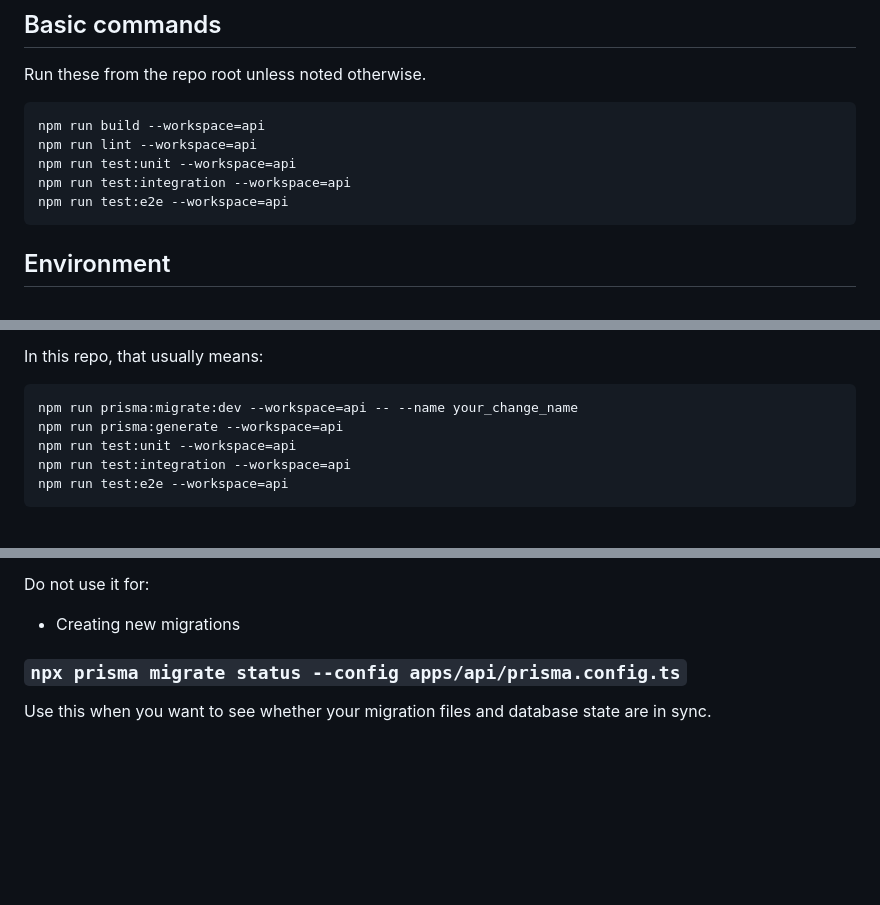
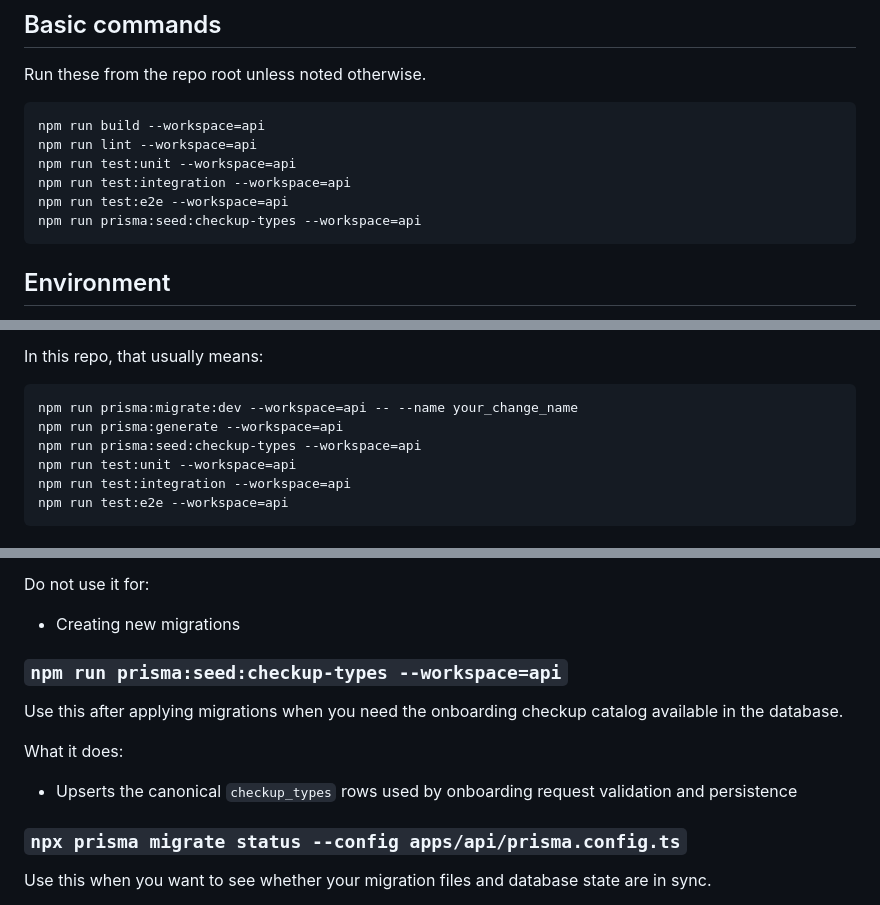
Before and after one commit to dangoldmann/health-tracker-app, a Markdown page: apps/api/README.md, 3 parts joined by grey strips. GitHub-like rendering; blank space fills up the shorter version.

Commit message:
docs(api): document checkup type seeding workflow

````diff
--- a/apps/api/README.md
+++ b/apps/api/README.md
@@ -20,6 +20,7 @@ npm run lint --workspace=api
 npm run test:unit --workspace=api
 npm run test:integration --workspace=api
 npm run test:e2e --workspace=api
+npm run prisma:seed:checkup-types --workspace=api
 ```
 
 ## Environment
@@ -52,6 +53,7 @@ In this repo, that usually means:
 ```bash
 npm run prisma:migrate:dev --workspace=api -- --name your_change_name
 npm run prisma:generate --workspace=api
+npm run prisma:seed:checkup-types --workspace=api
 npm run test:unit --workspace=api
 npm run test:integration --workspace=api
 npm run test:e2e --workspace=api
@@ -107,6 +109,14 @@ Use it when:
 Do not use it for:
 
 - Creating new migrations
+
+### `npm run prisma:seed:checkup-types --workspace=api`
+
+Use this after applying migrations when you need the onboarding checkup catalog available in the database.
+
+What it does:
+
+- Upserts the canonical `checkup_types` rows used by onboarding request validation and persistence
 
 ### `npx prisma migrate status --config apps/api/prisma.config.ts`
 
````
